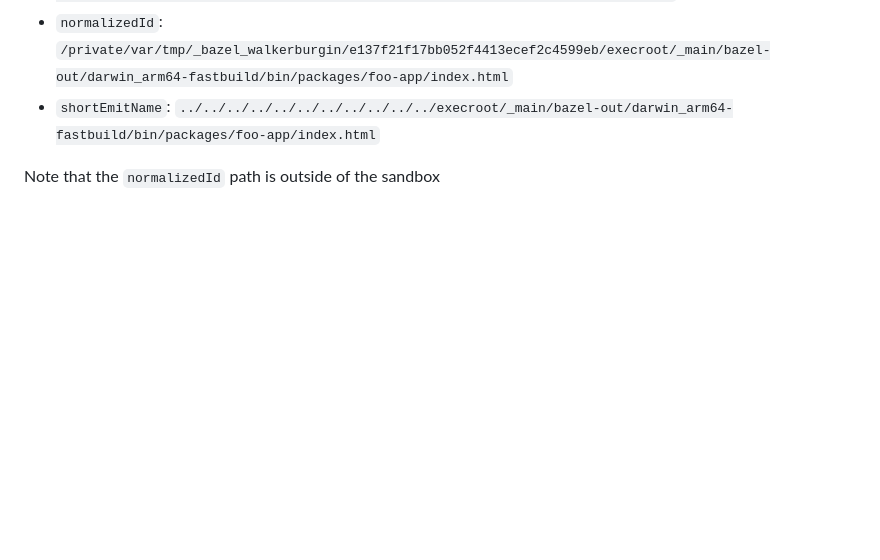
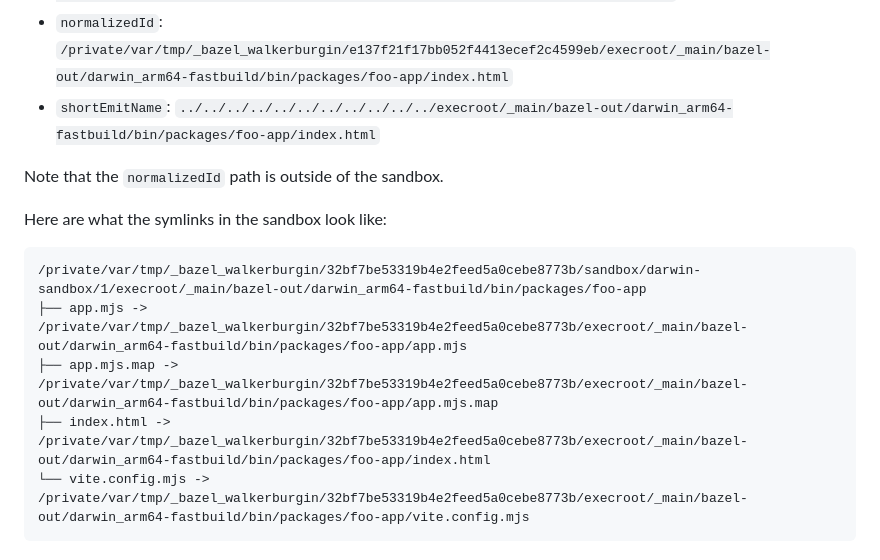
Before and after one commit to walkerburgin/vite-rolldown-sandbox-repro, a Markdown page: README.md, the part around the change. Rendered like a GitHub page; blank space fills up the shorter version.

````diff
--- a/README.md
+++ b/README.md
@@ -86,4 +86,14 @@ the Bazel sandbox. I added some logging to the `vite:build-html` plugin and here
 - `normalizedId`: `/private/var/tmp/_bazel_walkerburgin/e137f21f17bb052f4413ecef2c4599eb/execroot/_main/bazel-out/darwin_arm64-fastbuild/bin/packages/foo-app/index.html`
 - `shortEmitName`: `../../../../../../../../../../../execroot/_main/bazel-out/darwin_arm64-fastbuild/bin/packages/foo-app/index.html`
 
-Note that the `normalizedId` path is outside of the sandbox
+Note that the `normalizedId` path is outside of the sandbox.
+
+Here are what the symlinks in the sandbox look like:
+
+```
+/private/var/tmp/_bazel_walkerburgin/32bf7be53319b4e2feed5a0cebe8773b/sandbox/darwin-sandbox/1/execroot/_main/bazel-out/darwin_arm64-fastbuild/bin/packages/foo-app
+├── app.mjs -> /private/var/tmp/_bazel_walkerburgin/32bf7be53319b4e2feed5a0cebe8773b/execroot/_main/bazel-out/darwin_arm64-fastbuild/bin/packages/foo-app/app.mjs
+├── app.mjs.map -> /private/var/tmp/_bazel_walkerburgin/32bf7be53319b4e2feed5a0cebe8773b/execroot/_main/bazel-out/darwin_arm64-fastbuild/bin/packages/foo-app/app.mjs.map
+├── index.html -> /private/var/tmp/_bazel_walkerburgin/32bf7be53319b4e2feed5a0cebe8773b/execroot/_main/bazel-out/darwin_arm64-fastbuild/bin/packages/foo-app/index.html
+└── vite.config.mjs -> /private/var/tmp/_bazel_walkerburgin/32bf7be53319b4e2feed5a0cebe8773b/execroot/_main/bazel-out/darwin_arm64-fastbuild/bin/packages/foo-app/vite.config.mjs
+```
````
